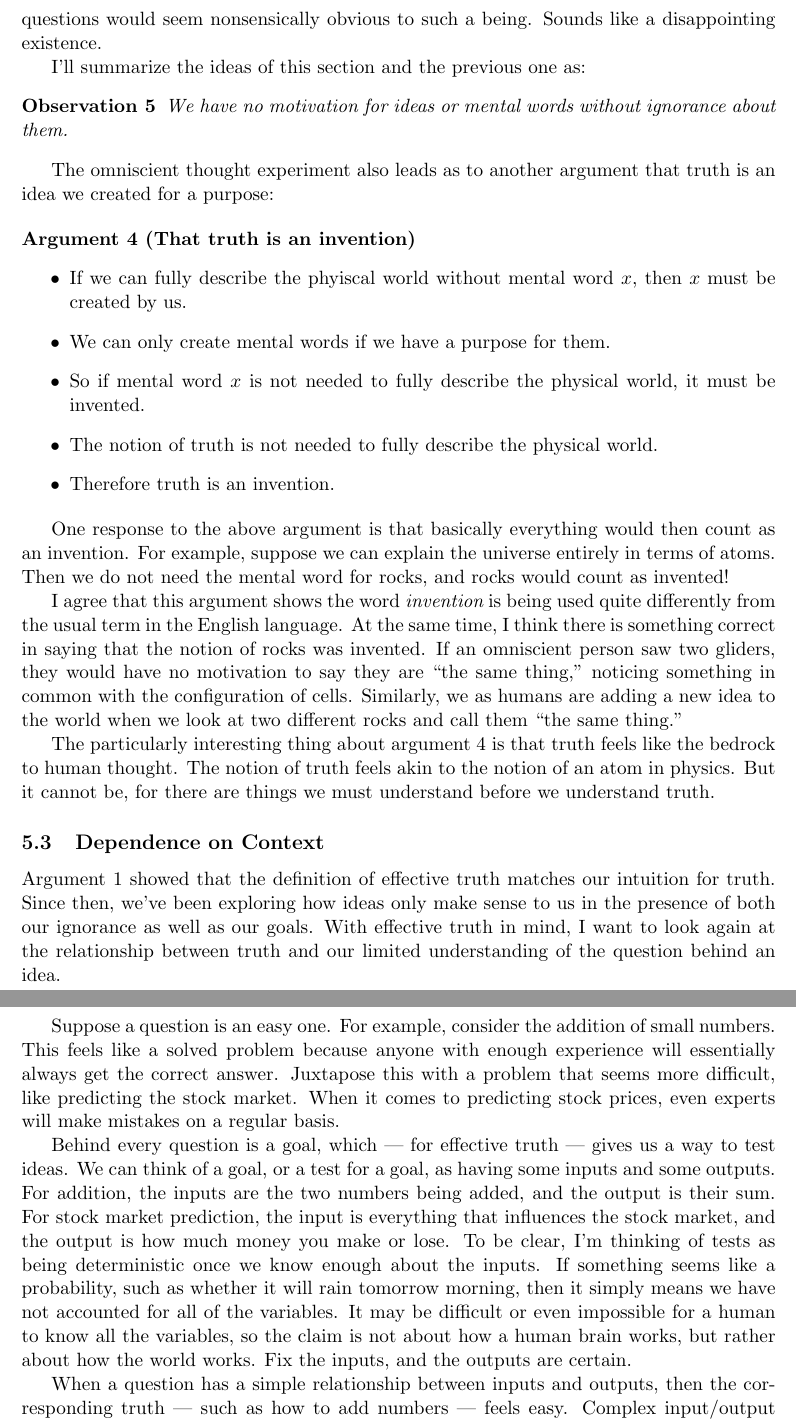
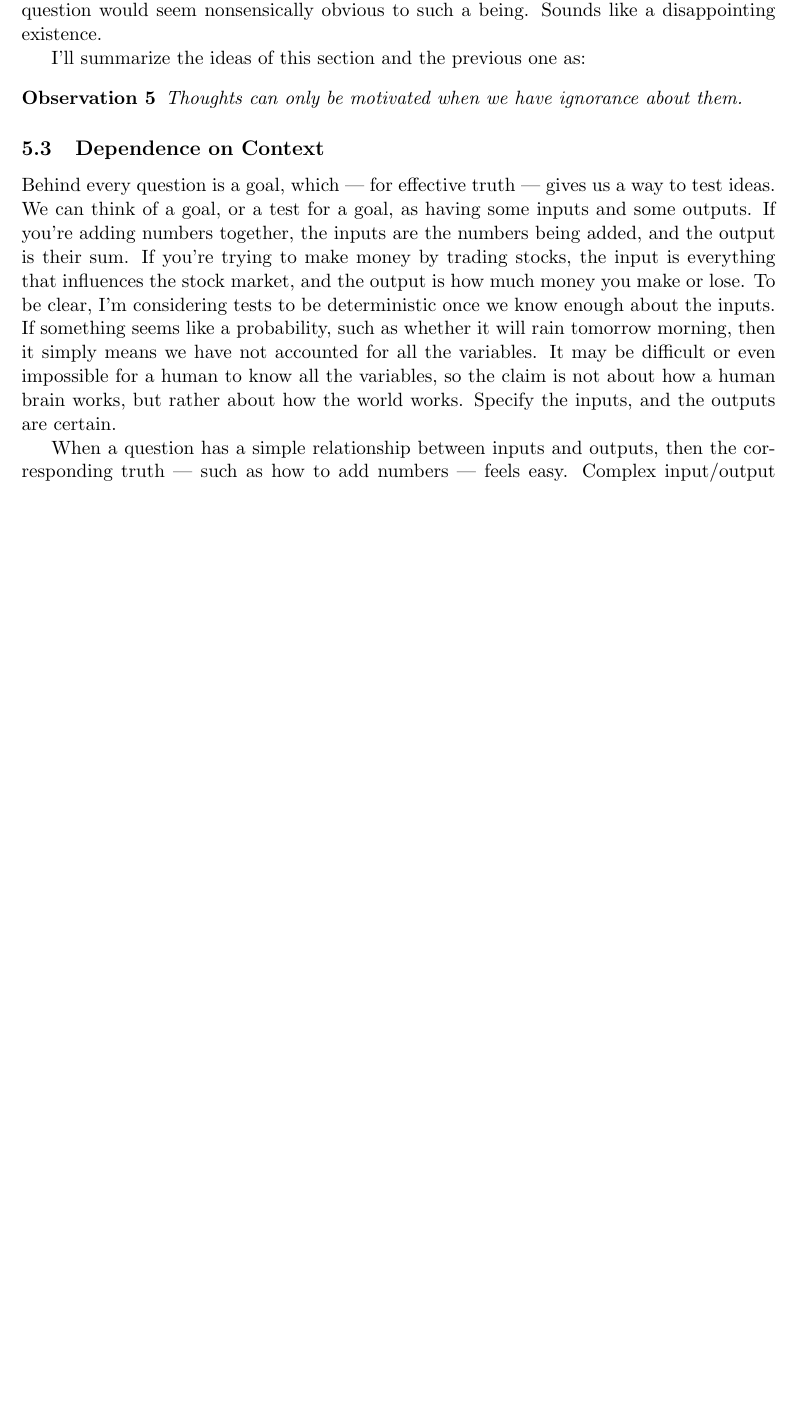
Before and after one commit to tylerneylon/truth, a LaTeX document (truth.tex): two parts of pages 27 and 28 of 44 before the commit and part of page 27 of 43 after it, the two joined at a grey line, cut so that both start at the same text, the shorter picture padded with empty space. Compiled offline with pdfLaTeX.

Commit message:
Edits in section 5.2.

```diff
--- a/truth.tex
+++ b/truth.tex
@@ -1810,7 +1823,7 @@ notions, then we're outside the realm of physical knowledge.
 If we wanted to, we could change the thought experiment to imagine a person who
 knows all physical states of the world {\em and} all abstract ideas as well. I
 think that such a person would then be incapable of curiosity, as no question
-could possibly motivated. Indeed, all questions would seem nonsensically obvious
+could be motivated. Any question would seem nonsensically obvious
 to such a being. Sounds like a disappointing existence.
 
 % TODO See if I can somewhat clean up the statement of this observation.
@@ -1822,88 +1835,35 @@ to such a being. Sounds like a disappointing existence.
 
 I'll summarize the ideas of this section and the previous one as:
 \newcommand{\obsfive}{
-    We have no motivation for ideas or mental words without ignorance about
-    them.
+    Thoughts can only be motivated when we have ignorance about them.
 }
 \begin{obs}\label{o5}
     \obsfive
 \end{obs}
 
-The omniscient thought experiment also leads as to another argument that truth
-is an idea we created for a purpose:
-
-\begin{argt}[That truth is an invention]
-    \label{a4}
-    \normalfont
-    \begin{itemize}
-        \item[]
-        \item If we can fully describe the phyiscal world without
-            mental word $x$,
-            then $x$ must be created by us.
-        \item We can only create mental words if we have a purpose for them.
-        \item So if mental word $x$ is not needed to fully describe the
-            physical world, it must be invented.
-        \item The notion of truth is not needed to fully describe the
-            physical world.
-        \item Therefore truth is an invention.
-    \end{itemize}
-\end{argt}
-
-One response to the above argument is that basically everything would then count
-as an invention. For example, suppose we can explain the universe entirely in
-terms of atoms. Then we do not need the mental word for rocks, and rocks would
-count as invented!
-
-I agree that this argument shows the word {\em invention} is being used quite
-differently from the usual term in the English language. At the same time, I
-think there is something correct in saying that the notion of rocks was
-invented. If an omniscient person saw two gliders, they would have no motivation
-to say they are ``the same thing,'' noticing something in common with the
-configuration of cells. Similarly, we as humans are adding a new idea to the
-world when we look at two different rocks and call them ``the same thing.''
-
-The particularly interesting thing about argument \ref{a4} is that truth feels
-like the bedrock to human thought. The notion of truth feels akin to the notion
-of an atom in physics. But it cannot be, for there are things we must understand
-before we understand truth.
-
-
-% TODO Ensure I clarify that I use the word _notion_ as a synonym for _mental
-% word_.
-
 \subsection{Dependence on Context}
-
-Argument \ref{a1} showed that
-the definition of effective truth matches our
-intuition for truth.
-Since then,
-we've been exploring how ideas only make sense to us in the
-presence of both our ignorance as well as our goals.
-With effective truth in mind, I want to look again at
-the relationship between truth and our limited understanding of the
-question behind an idea.
-
-Suppose a question is an easy one. For example, consider the addition of small
-numbers. This feels like a solved problem because anyone with enough experience
-will essentially always get the correct answer.
-Juxtapose this with a problem that seems more difficult, like predicting the
-stock market. When it comes to predicting stock prices, even experts will make
-mistakes on a regular basis.
 
 Behind every question is a goal, which --- for effective truth --- gives
 us a way to test ideas.
 We can think of a goal, or a test for a goal, as having some inputs
-and some outputs. For addition, the inputs are the two numbers being added, and
-the output is their sum. For stock market prediction, the input is everything
+and some outputs.
+If you're adding numbers together,
+the inputs are the numbers being added, and
+the output is their sum.
+If you're trying to make money by trading stocks,
+the input is everything
 that influences the stock market,
 and the output is how much
 money you make or lose.
-To be clear, I'm thinking of tests as being deterministic once we know enough
-about the inputs. If something seems like a probability, such as whether it will
+To be clear, I'm considering tests to be deterministic once we know enough
+about the inputs.
+If something seems like a probability, such as whether it will
 rain tomorrow morning, then it simply means we have not accounted for all
-of the variables. It may be difficult or even impossible for a human to know all
+the variables.
+It may be difficult or even impossible for a human to know all
 the variables, so the claim is not about how a human brain works, but rather
-about how the world works. Fix the inputs, and the outputs are certain.
+about how the world works.
+Specify the inputs, and the outputs are certain.
 
 When a question has a simple relationship between inputs and outputs, then the
 corresponding truth --- such as how to add numbers --- feels easy. Complex
```
Also changed, not shown: truth.tex (49 more changed lines).
